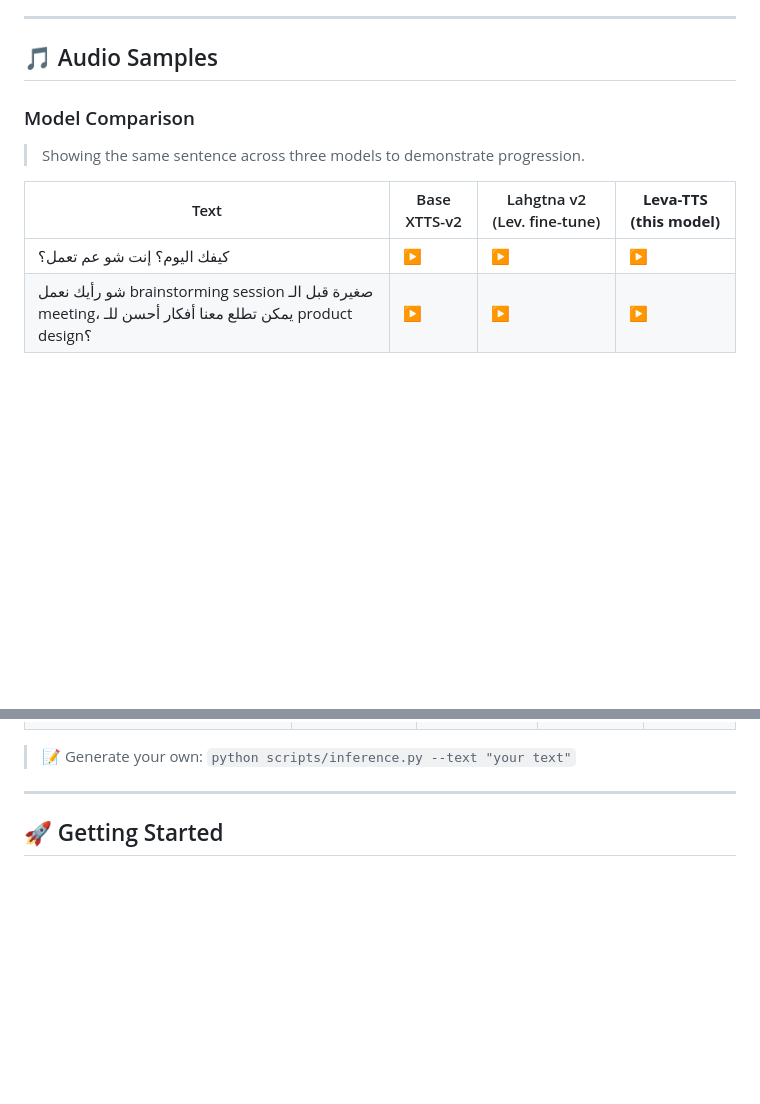
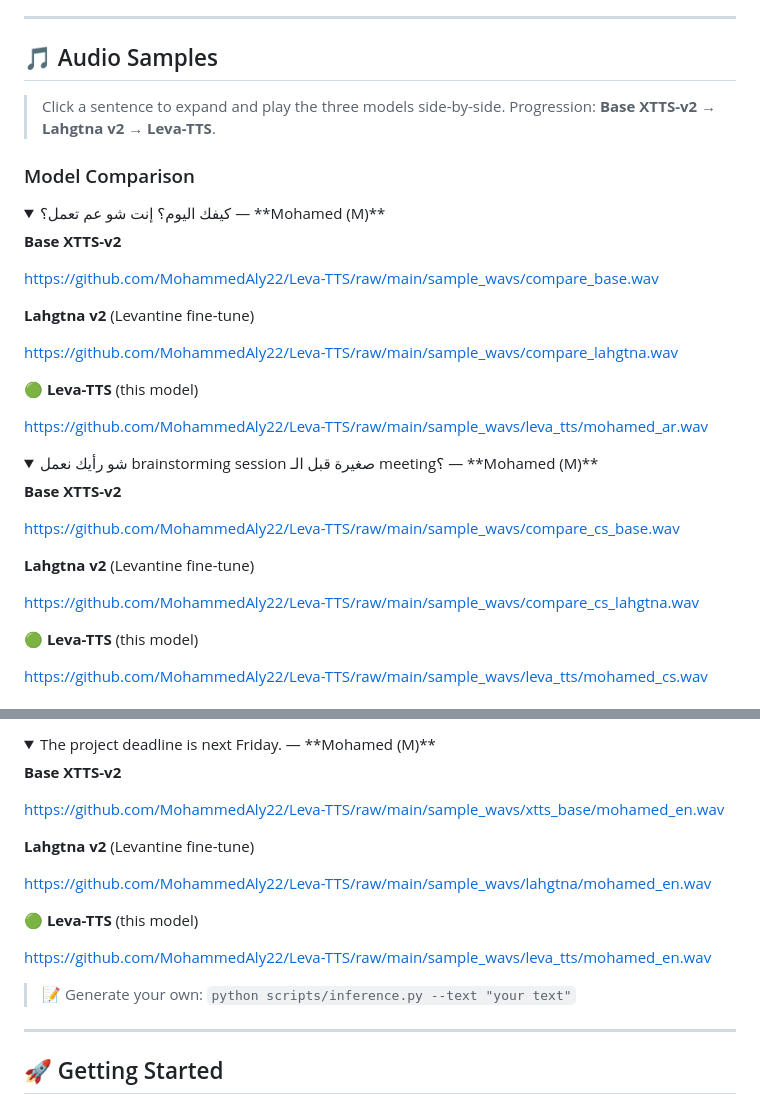
Before and after one commit to mohamed-rabee3/Leva-TTS, a Markdown page: README.md, 2 parts joined by grey strips. GitHub-like rendering; folded sections open; blank space fills up the shorter version.

Commit message:
README: embed inline audio sample players
Co-Authored-By: Claude Opus 4.8 <noreply@anthropic.com>

```diff
--- a/README.md
+++ b/README.md
@@ -68,11 +68,40 @@ Measured on a single **NVIDIA H100** (fp16) over a 15-sentence held-out set
 
 ## 🎵 Audio Samples
 
+> Click a sentence to expand and play the three models side-by-side.
+> Progression: **Base XTTS-v2 → Lahgtna v2 → Leva-TTS**.
+
 ### Model Comparison
 
-> Showing the same sentence across three models to demonstrate progression.
+<details open>
+<summary>كيفك اليوم؟ إنت شو عم تعمل؟ — **Mohamed (M)**</summary>
 
-| Text | Base XTTS-v2 | Lahgtna v2 (Lev. fine-tune) | **Leva-TTS (this model)** |
-|------|-------------|---------------------------|---------------------------|
-| كيفك اليوم؟ إنت شو عم تعمل؟ | [▶](sample_wavs/compare_base.wav) | [▶](sample_wavs/compare_lahgtna.wav) | [▶](sample_wavs/leva_tts/mohamed_ar.wav) |
-| شو رأيك نعمل brainstorming session صغيرة قبل الـ meeting، يمكن تطلع معنا أفكار أحسن للـ product design؟ | [▶](sample_wavs/compare_cs_base.wav) | [▶](sample_wavs/compare_cs_lahgtna.wav) | [▶](sample_wavs/leva_tts/mohamed_cs.wav) |
+**Base XTTS-v2**
+
+https://github.com/MohammedAly22/Leva-TTS/raw/main/sample_wavs/compare_base.wav
+
+**Lahgtna v2** (Levantine fine-tune)
+
+https://github.com/MohammedAly22/Leva-TTS/raw/main/sample_wavs/compare_lahgtna.wav
+
+**🟢 Leva-TTS** (this model)
+
+https://github.com/MohammedAly22/Leva-TTS/raw/main/sample_wavs/leva_tts/mohamed_ar.wav
+
+</details>
+
+<details>
+<summary>شو رأيك نعمل brainstorming session صغيرة قبل الـ meeting؟ — **Mohamed (M)**</summary>
+
+**Base XTTS-v2**
+
+https://github.com/MohammedAly22/Leva-TTS/raw/main/sample_wavs/compare_cs_base.wav
+
+**Lahgtna v2** (Levantine fine-tune)
+
+https://github.com/MohammedAly22/Leva-TTS/raw/main/sample_wavs/compare_cs_lahgtna.wav
+
+**🟢 Leva-TTS** (this model)
+
+https://github.com/MohammedAly22/Leva-TTS/raw/main/sample_wavs/leva_tts/mohamed_cs.wav
+
@@ -102,3 +233,21 @@ Measured on a single **NVIDIA H100** (fp16) over a 15-sentence held-out set
+</details>
+
+<details>
+<summary>The project deadline is next Friday. — **Mohamed (M)**</summary>
+
+**Base XTTS-v2**
+
+https://github.com/MohammedAly22/Leva-TTS/raw/main/sample_wavs/xtts_base/mohamed_en.wav
+
+**Lahgtna v2** (Levantine fine-tune)
+
+https://github.com/MohammedAly22/Leva-TTS/raw/main/sample_wavs/lahgtna/mohamed_en.wav
+
+**🟢 Leva-TTS** (this model)
+
+https://github.com/MohammedAly22/Leva-TTS/raw/main/sample_wavs/leva_tts/mohamed_en.wav
+
+</details>
 
 > 📝 Generate your own: `python scripts/inference.py --text "your text"`
 
```
Also changed, not shown: other parts of README.md (+116 -14 lines).
